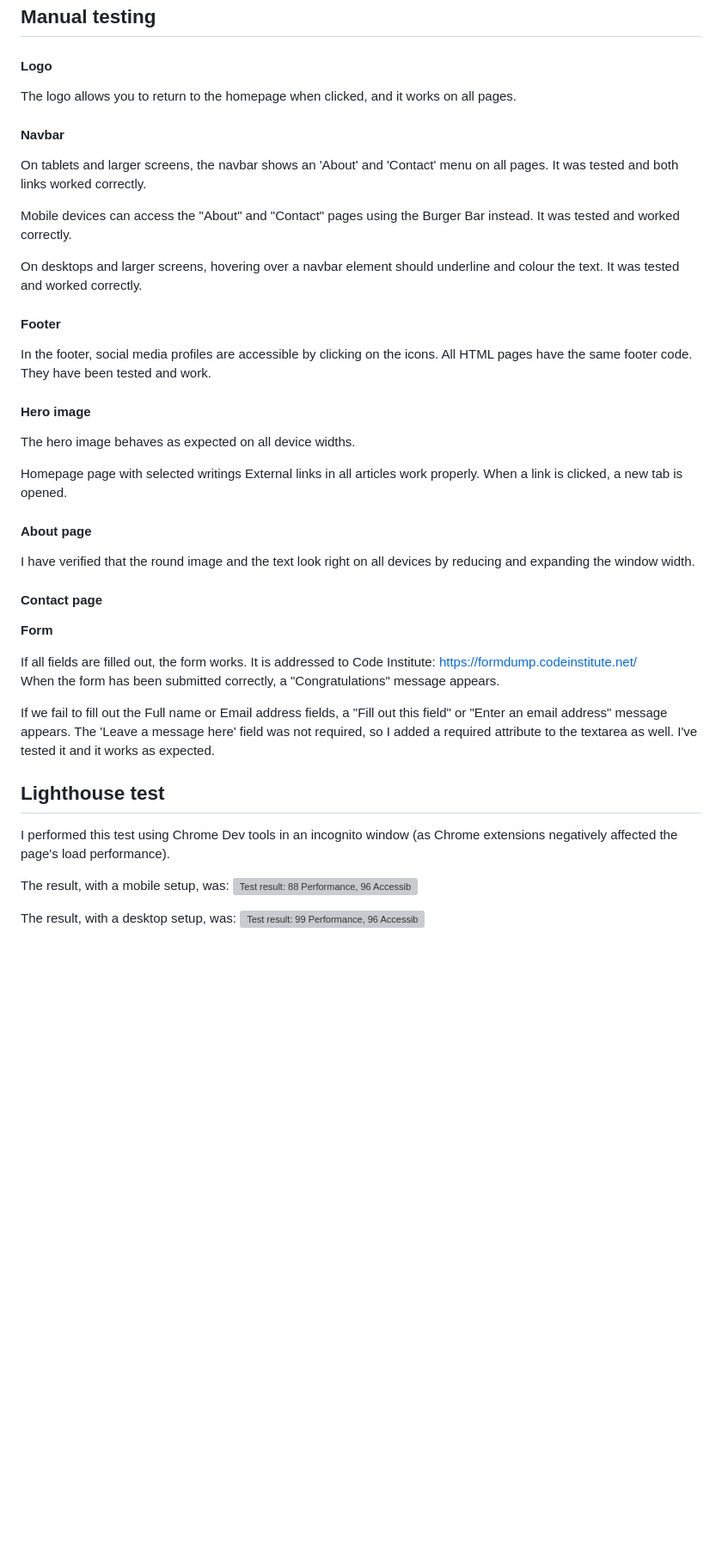
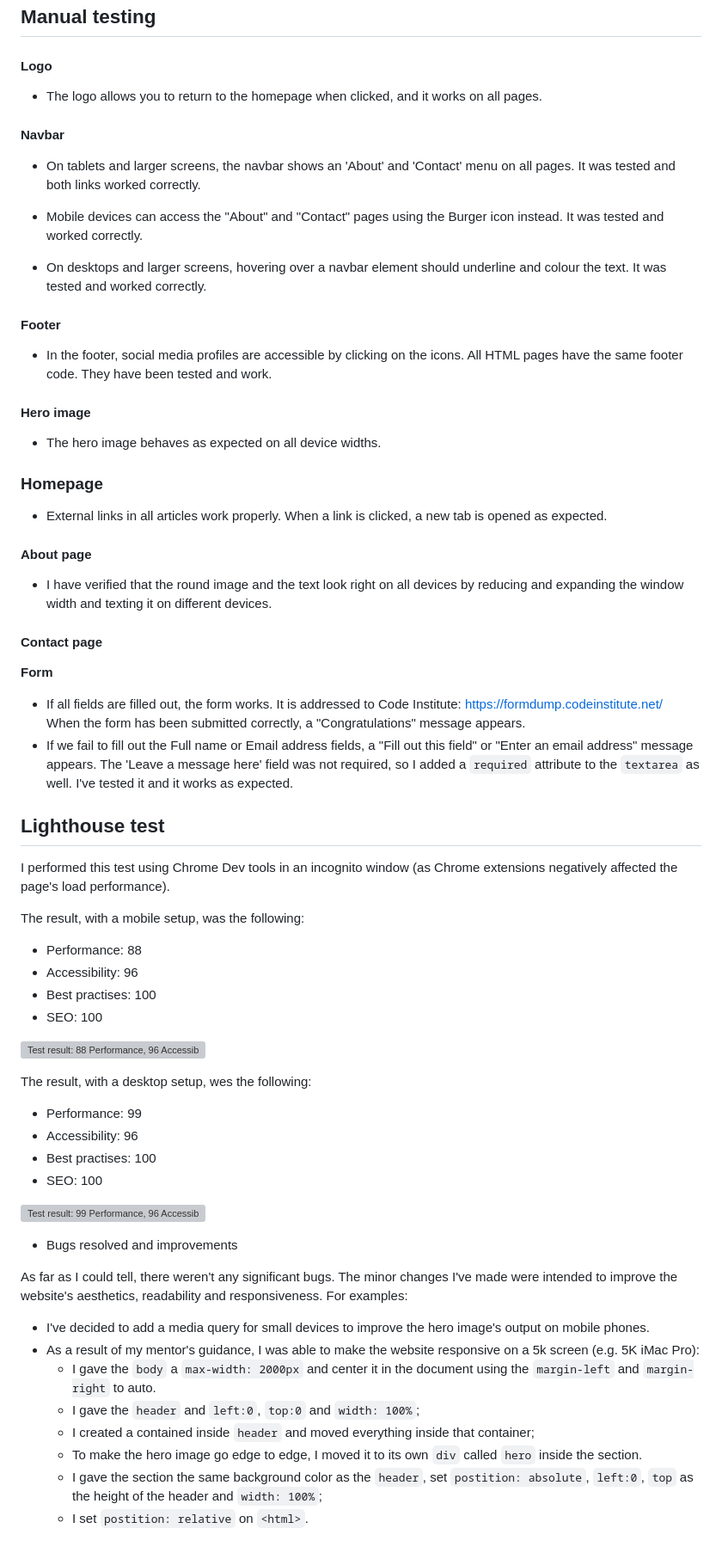
Before and after one commit to StefFrustagli/sfrustagli-freelance-journalist, a Markdown page: TESTING.md, the part around the change. Shown at 86% size. Rendered like a GitHub page; blank space fills up the shorter version; grey boxes are pictures that could not be loaded.

```diff
--- a/TESTING.md
+++ b/TESTING.md
@@ -47,45 +47,63 @@ No errors were found when passing through the official [(Jigsaw) validator](http
 ## Manual testing
 
 #### Logo
-The logo allows you to return to the homepage when clicked, and it works on all pages.
+- The logo allows you to return to the homepage when clicked, and it works on all pages.
 
 #### Navbar
-On tablets and larger screens, the navbar shows an 'About' and 'Contact' menu on all pages. It was tested and both links worked correctly.
+- On tablets and larger screens, the navbar shows an 'About' and 'Contact' menu on all pages. It was tested and both links worked correctly.
 
-Mobile devices can access the "About" and "Contact" pages using the Burger Bar instead. It was tested and worked correctly.
+- Mobile devices can access the "About" and "Contact" pages using the Burger icon instead. It was tested and worked correctly.
 
-On desktops and larger screens, hovering over a navbar element should underline and colour the text. It was tested and worked correctly.
+- On desktops and larger screens, hovering over a navbar element should underline and colour the text. It was tested and worked correctly.
 
 #### Footer
 
-In the footer, social media profiles are accessible by clicking on the icons. All HTML pages have the same footer code. They have been tested and work.
+- In the footer, social media profiles are accessible by clicking on the icons. All HTML pages have the same footer code. They have been tested and work.
 
 #### Hero image
 
-The hero image behaves as expected on all device widths.
+- The hero image behaves as expected on all device widths.
 
-Homepage page with selected writings
-External links in all articles work properly. When a link is clicked, a new tab is opened.
+### Homepage
+- External links in all articles work properly. When a link is clicked, a new tab is opened as expected.
 
 #### About page
-
-I have verified that the round image and the text look right on all devices by reducing and expanding the window width.
+- I have verified that the round image and the text look right on all devices by reducing and expanding the window width and texting it on different devices.
 
 #### Contact page
-
 **Form**
-
-If all fields are filled out, the form works. It is addressed to Code Institute: <https://formdump.codeinstitute.net/> <br>
+- If all fields are filled out, the form works. It is addressed to Code Institute: <https://formdump.codeinstitute.net/> <br>
 When the form has been submitted correctly, a "Congratulations" message appears.
-
-If we fail to fill out the Full name or Email address fields, a "Fill out this field" or "Enter an email address" message appears. The 'Leave a message here' field was not required, so I added a required attribute to the textarea as well. I've tested it and it works as expected.
+- If we fail to fill out the Full name or Email address fields, a "Fill out this field" or "Enter an email address" message appears. The 'Leave a message here' field was not required, so I added a `required` attribute to the `textarea` as well. I've tested it and it works as expected.
 
 ## Lighthouse test
 
 I performed this test using Chrome Dev tools in an incognito window (as Chrome extensions negatively affected the page's load performance).
 
-The result, with a mobile setup, was:
+The result, with a mobile setup, was the following:
+- Performance: 88
+- Accessibility: 96
+- Best practises: 100
+- SEO: 100
+
 ![Test result: 88 Performance, 96 Accessibility, 100 Best Practices, 100 SEO](https://i.ibb.co/XLMpCgN/Screenshot-2023-08-30-at-19-48-52.png)
 
-The result, with a desktop setup, was:
+The result, with a desktop setup, wes the following:
+- Performance: 99
+- Accessibility: 96
+- Best practises: 100
+- SEO: 100
+
 ![Test result: 99 Performance, 96 Accessibility, 100 Best Practices, 100 SEO](https://i.ibb.co/T1B6sCz/Screenshot-2023-08-30-at-19-45-38.png)
+
+* Bugs resolved and improvements
+
+As far as I could tell, there weren't any significant bugs. The minor changes I've made were intended to improve the website's aesthetics, readability and responsiveness. For examples:
+- I've decided to add a media query for small devices to improve the hero image's output on mobile phones.
+- As a result of my mentor's guidance, I was able to make the website responsive on a 5k screen (e.g. 5K iMac Pro):
+     - I gave the `body` a `max-width: 2000px` and center it in the document using the `margin-left` and `margin-right` to auto.
+     - I gave the `header` and  `left:0`, `top:0` and `width: 100%`;
+     - I created a contained inside `header` and moved everything inside that container;
+     - To make the hero image go edge to edge, I moved it to its own `div` called `hero` inside the section.
+     - I gave the section the same background color as the `header`, set `postition: absolute`, `left:0`, `top` as the height of the header and `width: 100%`;
+     - I set `postition: relative` on `<html>`.
```
Also changed, not shown: README.md (+5 -1 lines).
